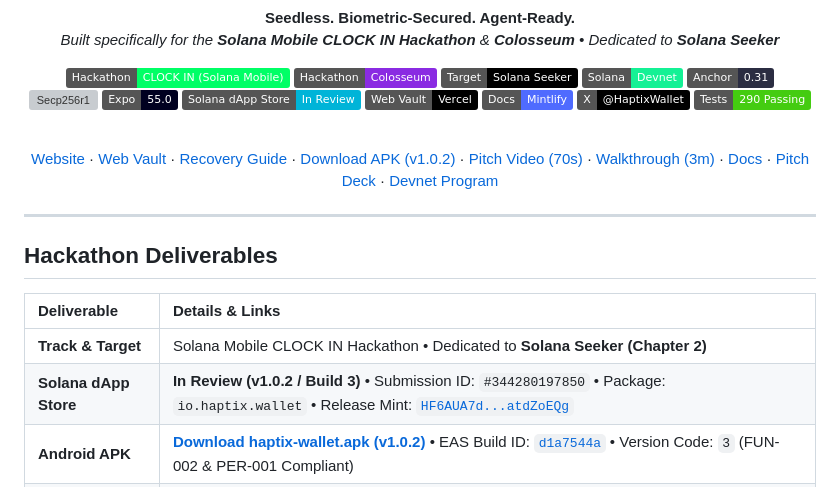
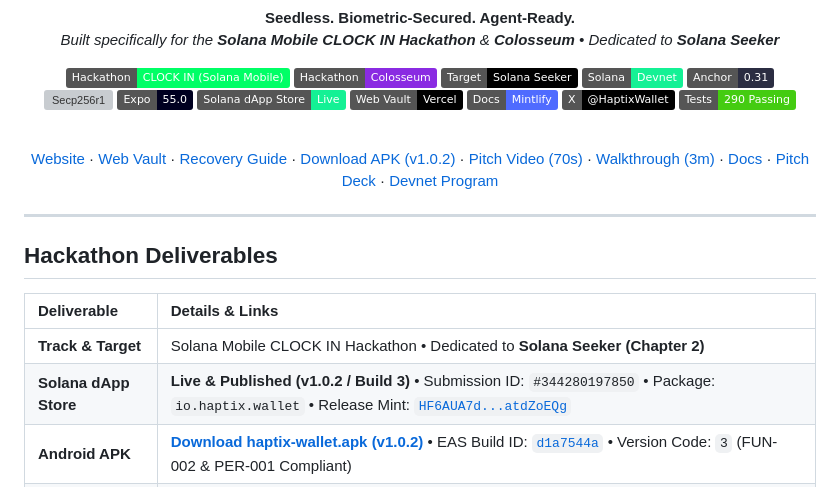
Before and after one commit to ritesh59697/haptix-mobile-app, a Markdown page: README.md, the part around the change. Rendered like a GitHub page; badges without logos; grey boxes are pictures that could not be loaded.

Commit message:
docs: celebrate Haptix v1.0.2 LIVE on Solana Mobile dApp Store

```diff
--- a/README.md
+++ b/README.md
@@ -19,7 +19,7 @@
 <br />
 [![Secp256r1](https://img.shields.io/badge/Cryptography-Secp256r1%20%2F%20P--256-blue?style=flat)](https://docs.solana.com)
 [![Expo](https://img.shields.io/badge/Expo-55.0-000020?style=flat&logo=expo)](https://expo.dev)
-[![Solana dApp Store](https://img.shields.io/badge/Solana%20dApp%20Store-In%20Review-00B4D8?style=flat&logo=solana)](https://publish.solanamobile.com)
+[![Solana dApp Store](https://img.shields.io/badge/Solana%20dApp%20Store-Live-14F195?style=flat&logo=solana)](https://publish.solanamobile.com)
 [![Live Web Vault](https://img.shields.io/badge/Web%20Vault-Vercel-black?style=flat&logo=vercel)](https://haptixwallet.xyz/vault.html)
 [![Documentation](https://img.shields.io/badge/Docs-Mintlify-4F6BFF?style=flat&logo=gitbook&logoColor=white)](https://docs.haptixwallet.xyz)
 [![Twitter](https://img.shields.io/badge/X-@HaptixWallet-black?style=flat&logo=x)](https://x.com/HaptixWalllet)
@@ -38,7 +38,7 @@
 | Deliverable | Details & Links |
 | :--- | :--- |
 | **Track & Target** | Solana Mobile CLOCK IN Hackathon &bull; Dedicated to **Solana Seeker (Chapter 2)** |
-| **Solana dApp Store** | **In Review (v1.0.2 / Build 3)** &bull; Submission ID: `#344280197850` &bull; Package: `io.haptix.wallet` &bull; Release Mint: [`HF6AUA7d...atdZoEQg`](https://explorer.solana.com/address/HF6AUA7daN2Kk1k1z2p9r7K2E1Y1aZtdZoEQg?cluster=mainnet) |
+| **Solana dApp Store** | **Live & Published (v1.0.2 / Build 3)** &bull; Submission ID: `#344280197850` &bull; Package: `io.haptix.wallet` &bull; Release Mint: [`HF6AUA7d...atdZoEQg`](https://explorer.solana.com/address/HF6AUA7daN2Kk1k1z2p9r7K2E1Y1aZtdZoEQg?cluster=mainnet) |
 | **Android APK** | [**Download haptix-wallet.apk (v1.0.2)**](https://github.com/ritesh59697/haptix-mobile-app/releases/download/v1.0.2/haptix-wallet.apk) &bull; EAS Build ID: [`d1a7544a`](https://expo.dev/accounts/ritesh5969/projects/haptix-wallet/builds/d1a7544a-1f49-47dc-a1c3-94c4be3ac105) &bull; Version Code: `3` (FUN-002 & PER-001 Compliant) |
 | **Recovery Guide** | [**Visual Guardian Recovery Guide**](docs/GUARDIAN_RECOVERY_GUIDE.md) &bull; On-chain lifecycle, timelock & veto walkthrough |
 | **Live Web Demos** | [**haptixwallet.xyz**](https://haptixwallet.xyz) (Primary) &bull; [**Web Vault (Co-Signer)**](https://haptixwallet.xyz/vault.html) &bull; [**Recovery Portal**](https://haptixwallet.xyz/recover.html) &bull; *(Fallback: [haptix-passkeys.vercel.app](https://haptix-passkeys.vercel.app))* |
```
Also changed, not shown: RELEASE_NOTES_v1.0.2.md (+1 -2 lines).
